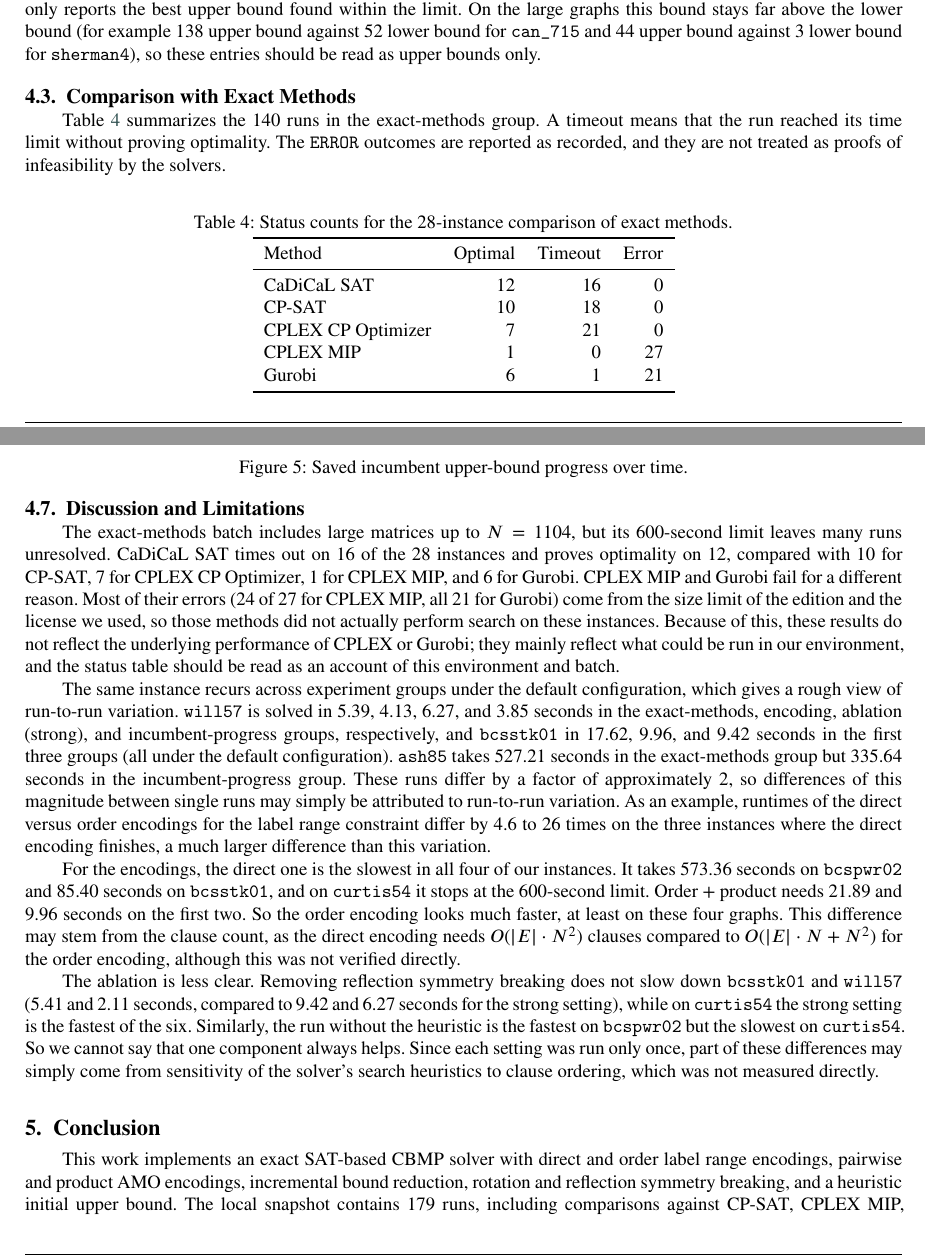
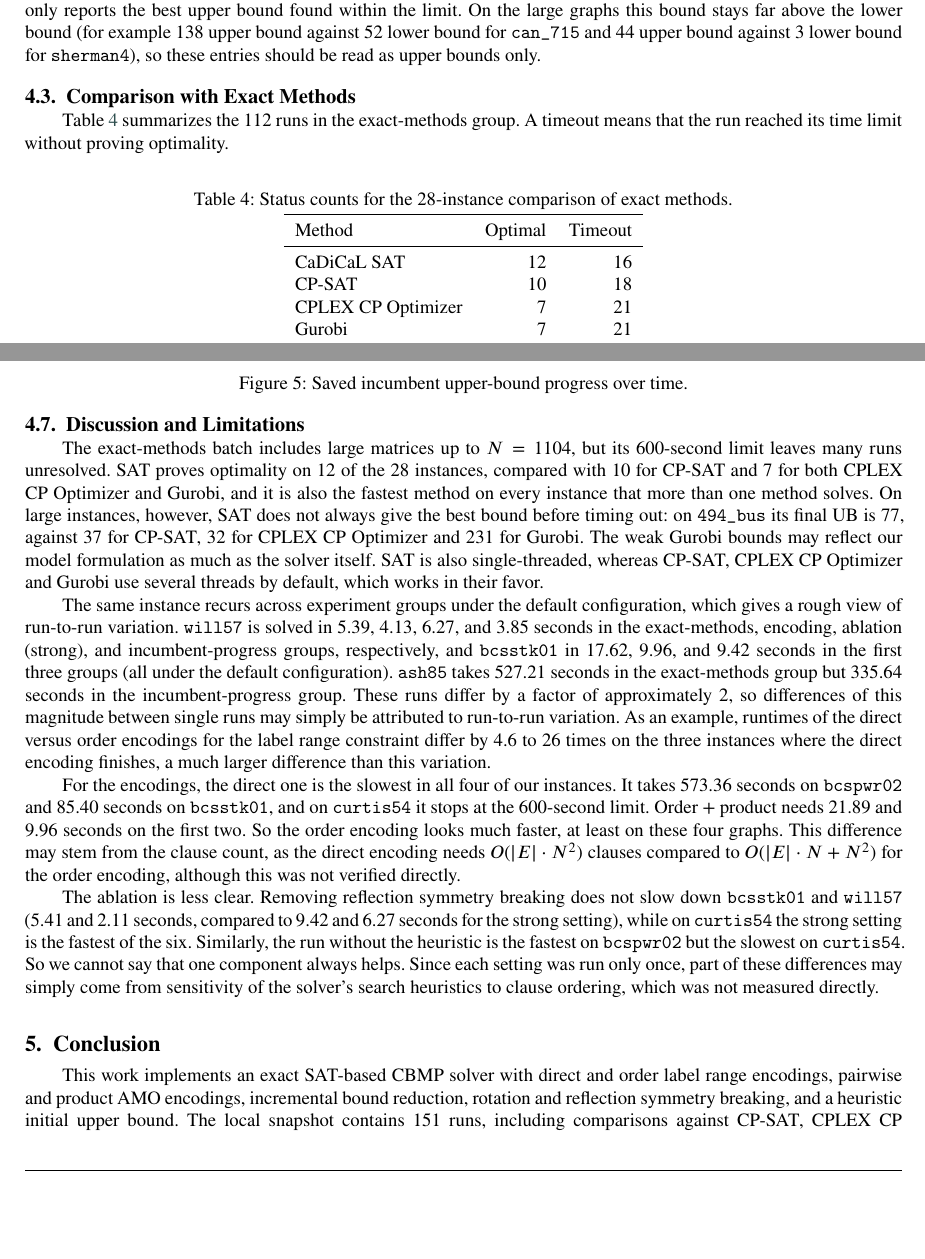
Before and after one commit to Lauyrl/CbmpSAT, a LaTeX paper (report/report.tex): two parts of pages 8 and 11 of 13, joined at a grey line, cut so that both start at the same text, the shorter picture padded with empty space. Compiled offline with pdfLaTeX.

Commit message:
Update report to reflect new Gurobi results and remove mentions of CPLEX MIP

```diff
--- a/report/report.tex
+++ b/report/report.tex
@@ -402,21 +402,20 @@ We present an exact SAT-based approach to the Cyclic Bandwidth Minimization Prob
 
     \subsection{Comparison with Exact Methods}
 
-        Table~\ref{tab:solver_status} summarizes the 140 runs in the exact-methods group. A timeout means that the run reached its time limit without proving optimality. The \texttt{ERROR} outcomes are reported as recorded, and they are not treated as proofs of infeasibility by the solvers.
+        Table~\ref{tab:solver_status} summarizes the 112 runs in the exact-methods group. A timeout means that the run reached its time limit without proving optimality.
 
         \begin{center}
         \centering
         \captionof{table}{Status counts for the 28-instance comparison of exact methods.}
         \label{tab:solver_status}
-        \begin{tabular}{lrrr}
+        \begin{tabular}{lrr}
         \toprule
-        Method & Optimal & Timeout & Error \\
+        Method & Optimal & Timeout \\
         \midrule
-        CaDiCaL SAT & 12 & 16 & 0 \\
-        CP-SAT & 10 & 18 & 0 \\
-        CPLEX CP Optimizer & 7 & 21 & 0 \\
-        CPLEX MIP & 1 & 0 & 27 \\
-        Gurobi & 6 & 1 & 21 \\
+        CaDiCaL SAT & 12 & 16 \\
+        CP-SAT & 10 & 18 \\
+        CPLEX CP Optimizer & 7 & 21 \\
+        Gurobi & 7 & 21 \\
         \bottomrule
         \end{tabular}
         \end{center}
@@ -533,7 +531,7 @@ We present an exact SAT-based approach to the Cyclic Bandwidth Minimization Prob
 
     \subsection{Discussion and Limitations}
 
-        The exact-methods batch includes large matrices up to $N=1104$, but its 600-second limit leaves many runs unresolved. CaDiCaL SAT times out on 16 of the 28 instances and proves optimality on 12, compared with 10 for CP-SAT, 7 for CPLEX CP Optimizer, 1 for CPLEX MIP, and 6 for Gurobi. CPLEX MIP and Gurobi fail for a different reason. Most of their errors (24 of 27 for CPLEX MIP, all 21 for Gurobi) come from the size limit of the edition and the license we used, so those methods did not actually perform search on these instances. Because of this, these results do not reflect the underlying performance of CPLEX or Gurobi; they mainly reflect what could be run in our environment, and the status table should be read as an account of this environment and batch.
+        The exact-methods batch includes large matrices up to $N=1104$, but its 600-second limit leaves many runs unresolved. SAT proves optimality on 12 of the 28 instances, compared with 10 for CP-SAT and 7 for both CPLEX CP Optimizer and Gurobi, and it is also the fastest method on every instance that more than one method solves. On large instances, however, SAT does not always give the best bound before timing out: on \texttt{494\_bus} its final $\text{UB}$ is 77, against 37 for CP-SAT, 32 for CPLEX CP Optimizer and 231 for Gurobi. The weak Gurobi bounds may reflect our model formulation as much as the solver itself. SAT is also single-threaded, whereas CP-SAT, CPLEX CP Optimizer and Gurobi use several threads by default, which works in their favor.
 
         The same instance recurs across experiment groups under the default configuration, which gives a rough view of run-to-run variation. \texttt{will57} is solved in 5.39, 4.13, 6.27, and 3.85 seconds in the exact-methods, encoding, ablation (strong), and incumbent-progress groups, respectively, and \texttt{bcsstk01} in 17.62, 9.96, and 9.42 seconds in the first three groups (all under the default configuration). \texttt{ash85} takes 527.21 seconds in the exact-methods group but 335.64 seconds in the incumbent-progress group. These runs differ by a factor of approximately 2, so differences of this magnitude between single runs may simply be attributed to run-to-run variation. As an example, runtimes of the direct versus order encodings for the label range constraint differ by 4.6 to 26 times on the three instances where the direct encoding finishes, a much larger difference than this variation.
 
@@ -543,5 +541,5 @@ We present an exact SAT-based approach to the Cyclic Bandwidth Minimization Prob
 
 \section{Conclusion}
 
-    This work implements an exact SAT-based CBMP solver with direct and order label range encodings, pairwise and product AMO encodings, incremental bound reduction, rotation and reflection symmetry breaking, and a heuristic initial upper bound. The local snapshot contains 179 runs, including comparisons against CP-SAT, CPLEX MIP, CPLEX CP Optimizer, and Gurobi on 28 Harwell-Boeing instances. It also records encoding comparisons, six ablation settings, and incumbent progress.
+    This work implements an exact SAT-based CBMP solver with direct and order label range encodings, pairwise and product AMO encodings, incremental bound reduction, rotation and reflection symmetry breaking, and a heuristic initial upper bound. The local snapshot contains 151 runs, including comparisons against CP-SAT, CPLEX CP Optimizer, and Gurobi on 28 Harwell-Boeing instances. It also records encoding comparisons, six ablation settings, and incumbent progress.
 
```
Also changed, not shown: report/report.tex (7 more changed lines).
